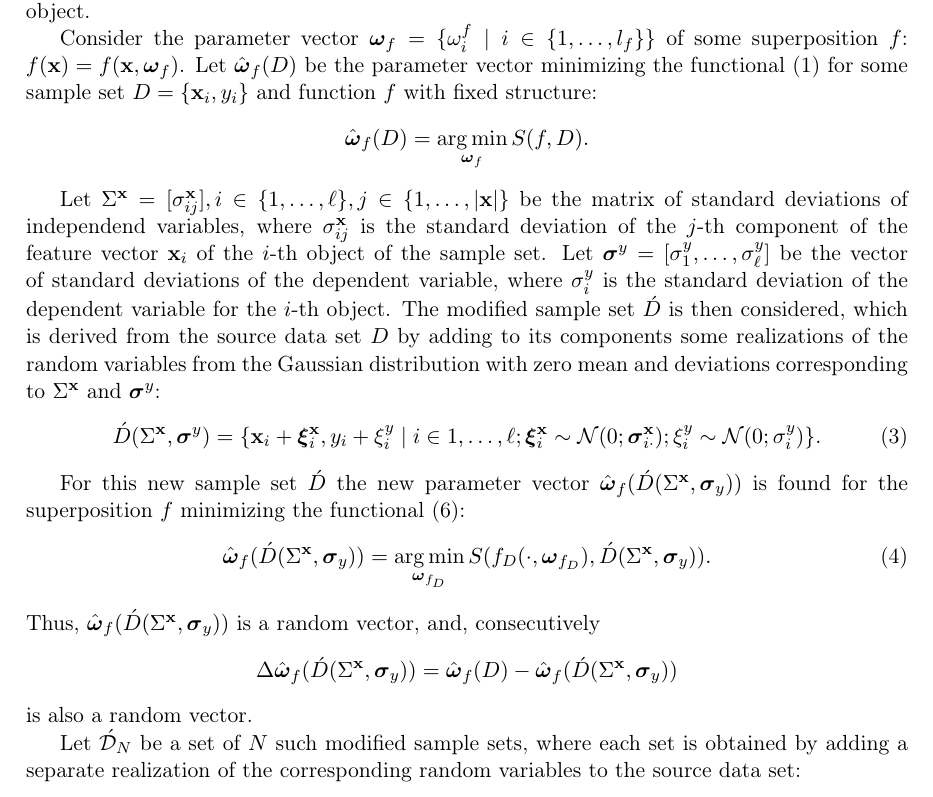
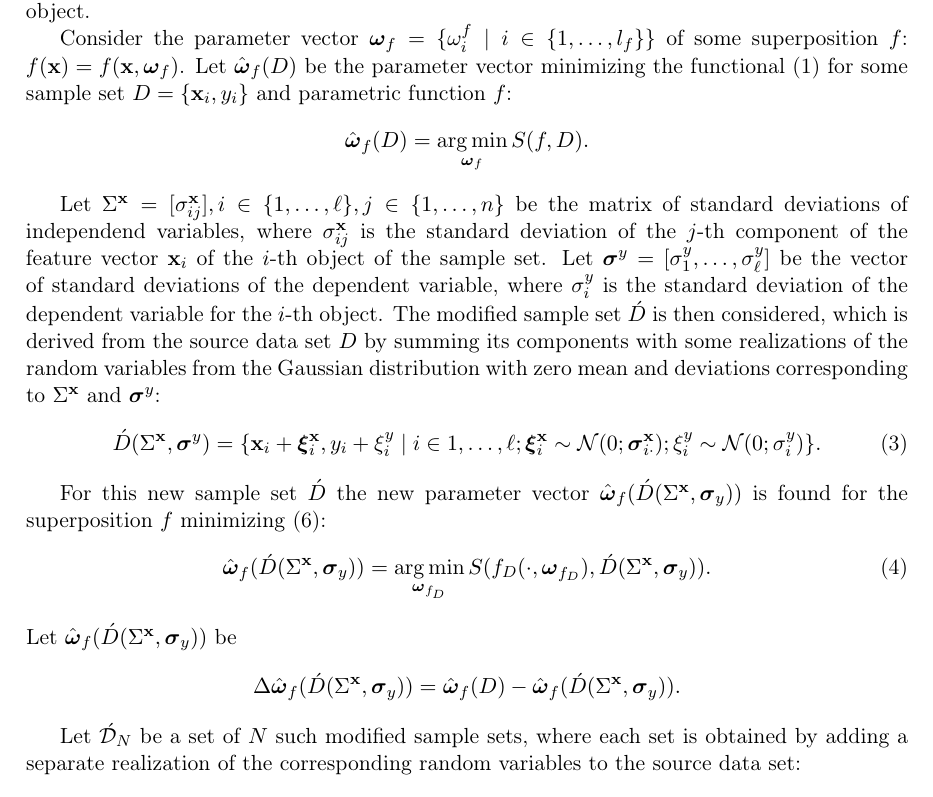
Before and after one commit to 0xd34df00d/RefractOptics, a LaTeX paper (doc/Rudoy2015Stability_en.tex): part of page 3 of 11, cut so that both start at the same text. Compiled offline with pdfLaTeX; a LaTeX package or settings file that is missing is left out.

Commit message:
[2015Stability] Slight text fixes.

```diff
--- a/doc/Rudoy2015Stability_en.tex
+++ b/doc/Rudoy2015Stability_en.tex
@@ -230,13 +230,13 @@ $\boldsymbol{\omega}_f = \{ \omega_i^f \mid i \in \{ 1, \dots, l_f \} \}$
 of some superposition $f$: $f(\mathbf{x}) = f(\mathbf{x}, \boldsymbol{\omega}_f)$.
 Let $\hat{\boldsymbol{\omega}}_f(D)$ be the parameter vector minimizing the
 functional \eqref{eq:s_common} for some sample set $D = \{ \mathbf{x}_i, y_i \}$ and
-function $f$ with fixed structure:
+parametric function $f$:
 \[
   \hat{\boldsymbol{\omega}}_f(D) = \mathop{\arg \min}\limits_{\boldsymbol{\omega}_f} S(f, D).
 \]
 
 Let
-$\Sigma^{\mathbf{x}} = [ \sigma^{\mathbf{x}}_{ij} ], i \in \{ 1, \dots, \ell \}, j \in \{ 1, \dots, | \mathbf{x} | \}$
+$\Sigma^{\mathbf{x}} = [ \sigma^{\mathbf{x}}_{ij} ], i \in \{ 1, \dots, \ell \}, j \in \{ 1, \dots, n \}$
 be the matrix of
 standard deviations of independend variables, where $\sigma^{\mathbf{x}}_{ij}$
 is the standard deviation of the $j$-th component of the feature vector
@@ -245,7 +245,7 @@ $\boldsymbol{\sigma}^y = [ \sigma^y_1, \dots, \sigma^y_\ell ]$
 be the vector of standard deviations of the dependent variable, where $\sigma^y_i$
 is the standard deviation of the dependent variable for the $i$-th object.
 The modified sample set $\acute{D}$ is then considered, which is derived from the
-source data set $D$ by adding to its components some realizations of the
+source data set $D$ by summing its components with some realizations of the
 random variables from the Gaussian distribution with zero mean and
 deviations corresponding to $\Sigma^{\mathbf{x}}$ and $\boldsymbol{\sigma}^y$:
 \begin{equation}
@@ -254,17 +254,15 @@ deviations corresponding to $\Sigma^{\mathbf{x}}$ and $\boldsymbol{\sigma}^y$:
 \end{equation}
 
 For this new sample set $\acute{D}$ the new parameter vector $\hat{\boldsymbol{\omega}}_f (\acute{D} (\Sigma^{\mathbf{x}}, \boldsymbol{\sigma}_y))$
-is found for the superposition $f$ minimizing the functional \eqref{eq:s}:
+is found for the superposition $f$ minimizing \eqref{eq:s}:
 \begin{equation}
   \hat{\boldsymbol{\omega}}_f (\acute{D} (\Sigma^{\mathbf{x}}, \boldsymbol{\sigma}_y)) = \mathop{\arg \min}\limits_{\boldsymbol{\omega}_{f_D}} S (f_D (\cdot, \boldsymbol{\omega}_{f_D}), \acute{D} (\Sigma^{\mathbf{x}}, \boldsymbol{\sigma}_y)).
   \label{eq:hat_omega}
 \end{equation}
-Thus, $\hat{\boldsymbol{\omega}}_f (\acute{D} (\Sigma^{\mathbf{x}}, \boldsymbol{\sigma}_y))$ is
-a random vector, and, consecutively
+Let $\hat{\boldsymbol{\omega}}_f (\acute{D} (\Sigma^{\mathbf{x}}, \boldsymbol{\sigma}_y))$ be
 \[
-  \Delta\hat{\boldsymbol{\omega}}_f(\acute{D} (\Sigma^{\mathbf{x}}, \boldsymbol{\sigma}_y) ) = \hat{\boldsymbol{\omega}}_f(D) - \hat{\boldsymbol{\omega}}_f (\acute{D} (\Sigma^{\mathbf{x}}, \boldsymbol{\sigma}_y))
+  \Delta\hat{\boldsymbol{\omega}}_f(\acute{D} (\Sigma^{\mathbf{x}}, \boldsymbol{\sigma}_y) ) = \hat{\boldsymbol{\omega}}_f(D) - \hat{\boldsymbol{\omega}}_f (\acute{D} (\Sigma^{\mathbf{x}}, \boldsymbol{\sigma}_y)).
 \]
-is also a random vector.
 
 Let $\acute{\mathcal{D}}_N$ be a set of $N$ such modified sample sets, where each
 set is obtained by adding a separate realization of the corresponding random variables
```
Also changed, not shown: doc/Rudoy2015Stability_en.pdf.
